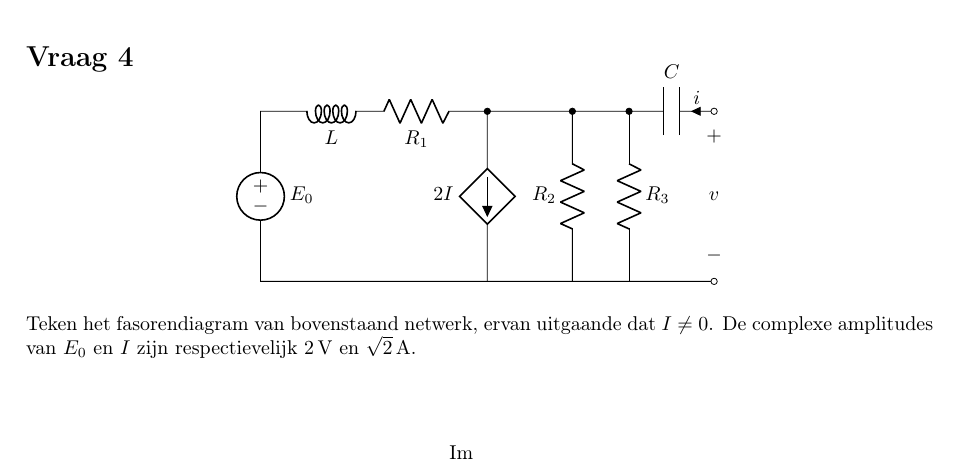
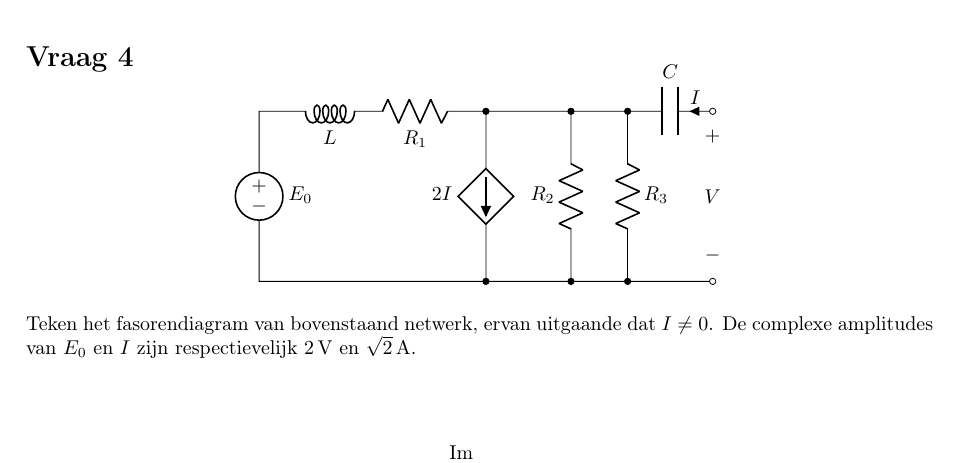
Before and after one commit to schependom/KUL_examens, a LaTeX document (KULAK/B2S1/Elektrische Netwerken/en_20-01-2025.tex): part of page 3 of 4, cut so that both start at the same text. The pictures show the PDF file KULAK/B2S1/Elektrische Netwerken/en_20-01-2025.pdf that the author committed with the source.

Commit message:
Nog details

```diff
--- a/KULAK/B2S1/Elektrische Netwerken/en_20-01-2025.tex
+++ b/KULAK/B2S1/Elektrische Netwerken/en_20-01-2025.tex
@@ -155,11 +155,11 @@
 						to[short, vsource, l=$E_0$] ++ (0,-3)
 						to[short, -o] ++ (8,0) node[] (bottom) {};
 
-			\draw (weerstand2.center) to[R,l_=$R_2$] ++ (0,-3);
-			\draw (weerstand3.center) to[R,l=$R_3$] ++ (0,-3);
-			\draw (source.center) to[controlled isource,l_=$2I$] ++ (0,-3);
+			\draw (weerstand2.center) to[short, -*, R,l_=$R_2$] ++ (0,-3);
+			\draw (weerstand3.center) to[short, -*, R,l=$R_3$] ++ (0,-3);
+			\draw (source.center) to[short, -*, controlled isource,l_=$2I$] ++ (0,-3);
 
-			\draw (top) to[open, v=$v$] (bottom);
+			\draw (top) to[open, v=$V$] (bottom);
 		\end{circuitikz}
 	\end{figure}
 
```
Also changed, not shown: KULAK/B2S1/Elektrische Netwerken/en_20-01-2025.pdf, KULAK/B2S1/Elektrische Netwerken/en_20-01-2025.tex (2 more changed lines).
